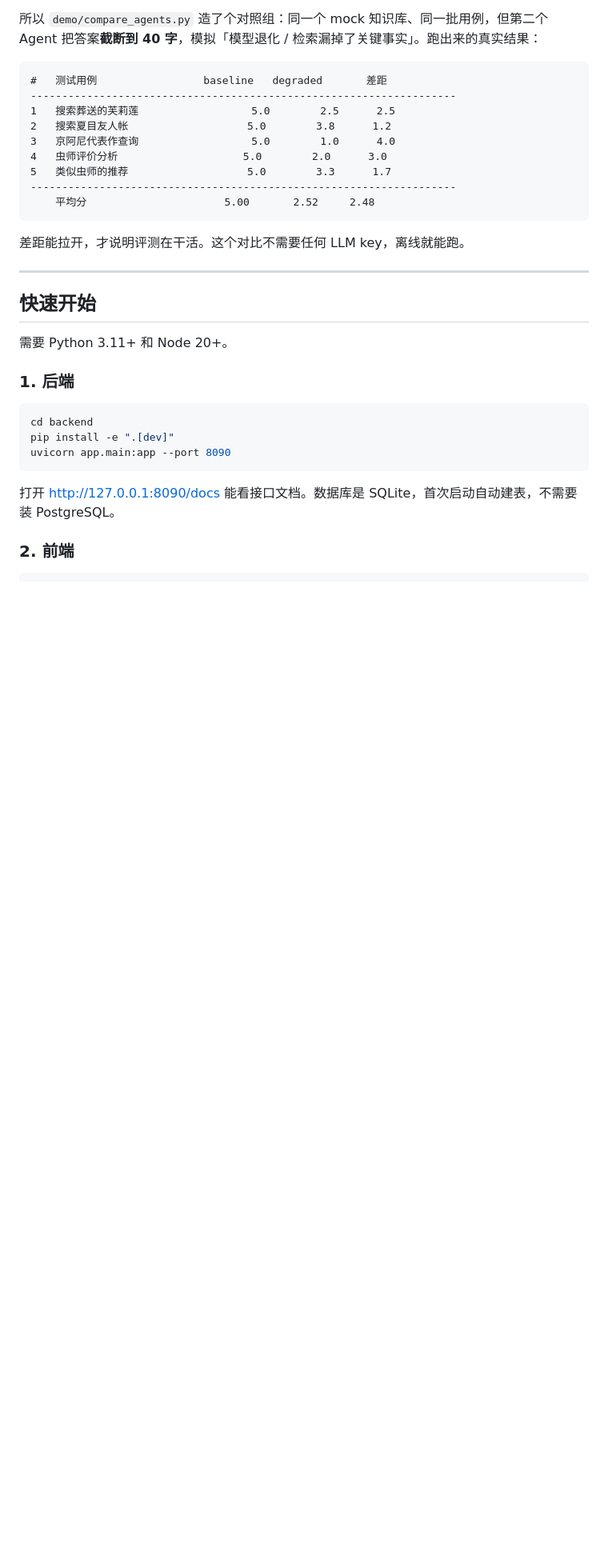
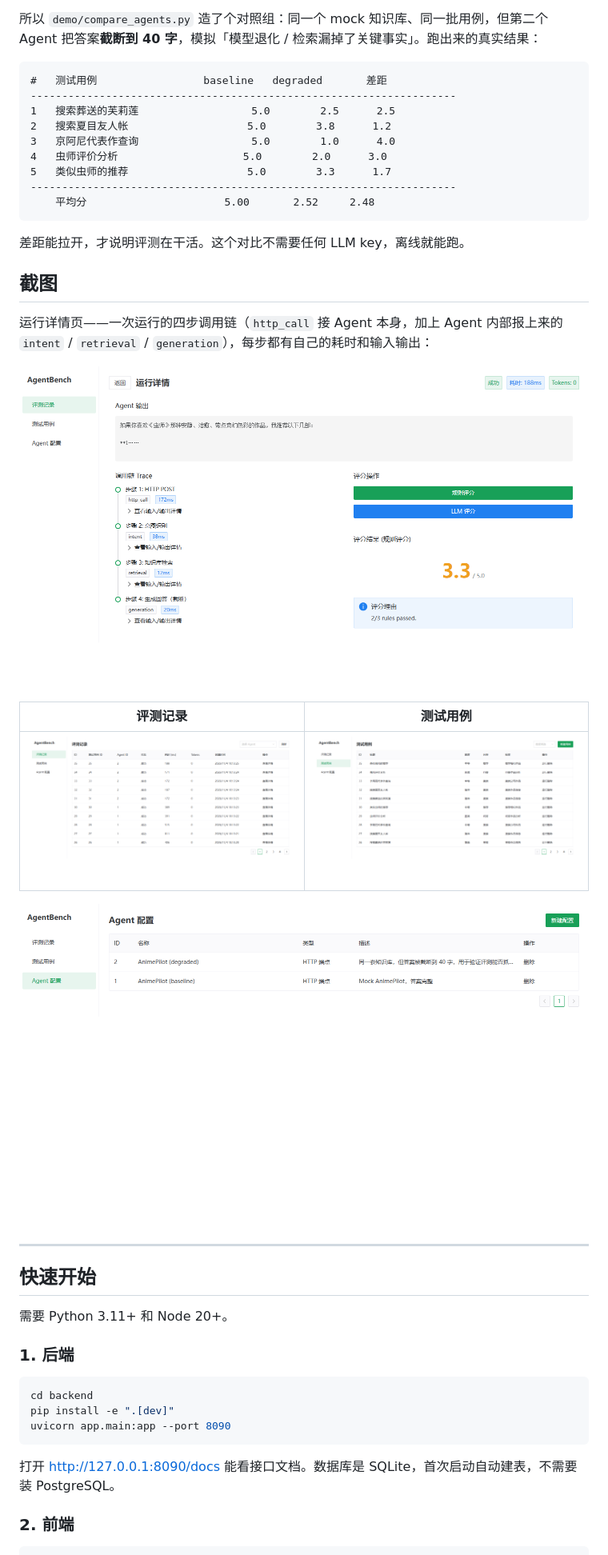
Before and after one commit to SaigyoujiYuyuko96/agentbench, a Markdown page: README.md, the part around the change. Shown at 80% size. Rendered like a GitHub page; pictures changed too: docs/screenshots/agentbench-1-runs.png (added), docs/screenshots/agentbench-2-cases.png (added), docs/screenshots/agentbench-3-configs.png (added); blank space fills up the shorter version.

Commit message:
docs: show a run being traced and scored

````diff
--- a/README.md
+++ b/README.md
@@ -50,6 +50,18 @@ AgentBench 把这套流程固化下来：
 ```
 
 差距能拉开，才说明评测在干活。这个对比不需要任何 LLM key，离线就能跑。
+
+## 截图
+
+运行详情页——一次运行的四步调用链（`http_call` 接 Agent 本身，加上 Agent 内部报上来的 `intent` / `retrieval` / `generation`），每步都有自己的耗时和输入输出：
+
+![运行详情](docs/screenshots/agentbench-4-run-detail.png)
+
+| 评测记录 | 测试用例 |
+|---|---|
+| ![评测记录](docs/screenshots/agentbench-1-runs.png) | ![用例](docs/screenshots/agentbench-2-cases.png) |
+
+![Agent 配置](docs/screenshots/agentbench-3-configs.png)
 
 ---
 
````
